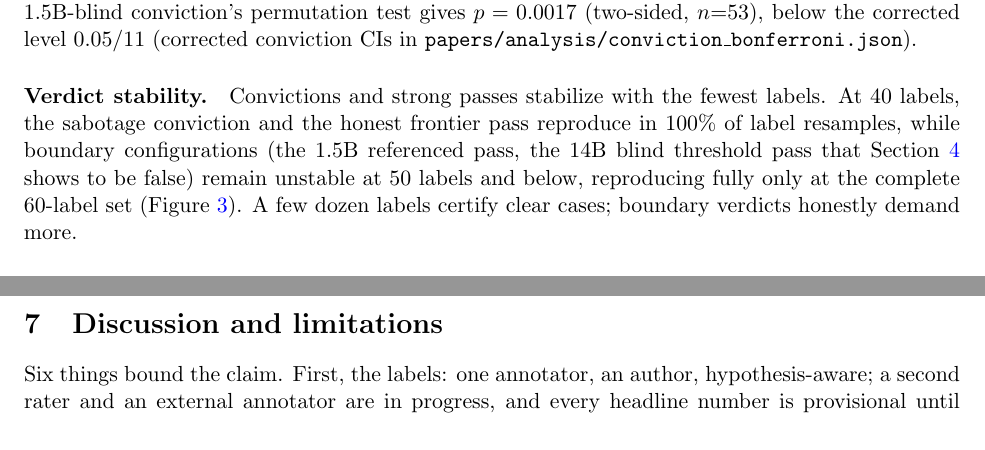
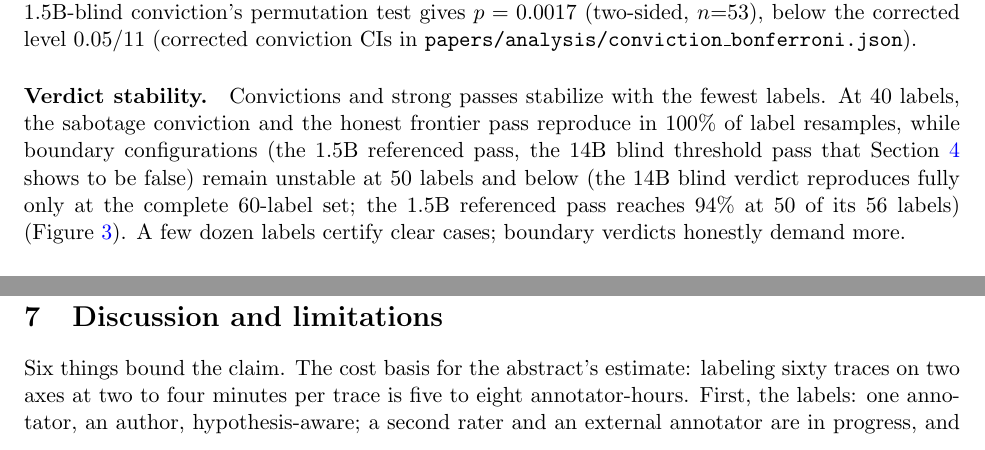
Before and after one commit to brando90/judge-and-gold-free-eval, a LaTeX paper (papers/A-certificate/main.tex, which reads papers/A-certificate/sections/03_audit.tex, papers/A-certificate/sections/05_rules_discussion.tex): two parts of pages 5 and 11 of 15 before the commit and two parts of pages 5 and 12 of 15 after it, joined at a grey line, cut so that both start at the same text. Compiled offline with pdfLaTeX.

Commit message:
Paper A verification fixes: regret ranking corrected (first and third lowest); per-config stability claim; ladder-judge scope in abstract; annotator-hours cost basis in body
Co-Authored-By: Claude Fable 5 <noreply@anthropic.com>

```diff
--- a/papers/A-certificate/sections/03_audit.tex
+++ b/papers/A-certificate/sections/03_audit.tex
@@ -81,7 +81,7 @@ A Bonferroni correction across the eleven audited configurations leaves all thre
 
 \paragraph{Verdict stability.}
 Convictions and strong passes stabilize with the fewest labels.
-At 40 labels, the sabotage conviction and the honest frontier pass reproduce in $100\%$ of label resamples, while boundary configurations (the 1.5B referenced pass, the 14B blind threshold pass that Section~\ref{sec:pressure} shows to be false) remain unstable at $50$ labels and below, reproducing fully only at the complete $60$-label set (Figure~\ref{fig:stability}).
+At 40 labels, the sabotage conviction and the honest frontier pass reproduce in $100\%$ of label resamples, while boundary configurations (the 1.5B referenced pass, the 14B blind threshold pass that Section~\ref{sec:pressure} shows to be false) remain unstable at $50$ labels and below (the 14B blind verdict reproduces fully only at the complete $60$-label set; the 1.5B referenced pass reaches $94\%$ at $50$ of its $56$ labels) (Figure~\ref{fig:stability}).
 A few dozen labels certify clear cases; boundary verdicts honestly demand more.
 
 \begin{figure}[t]
--- a/papers/A-certificate/sections/05_rules_discussion.tex
+++ b/papers/A-certificate/sections/05_rules_discussion.tex
@@ -19,6 +19,7 @@ Apparent evaluator failures in our own data dissolved, on adjudication, into eva
 \label{sec:limits}
 
 Six things bound the claim.
+The cost basis for the abstract's estimate: labeling sixty traces on two axes at two to four minutes per trace is five to eight annotator-hours.
 First, the labels: one annotator, an author, hypothesis-aware; a second rater and an external annotator are in progress, and every headline number is provisional until consensus labels land.
 The style axis is the noisier instrument (cross-rater $0.52$, ceiling $\approx 0.72$), which attenuates exactly the partials that carry convictions; against that ceiling the measured convictions ($+0.51$, $+0.59$) are proportionally large.
 The honest frontier judge's soundness partial ($+0.90$) sits at the single-rater ceiling ($\approx 0.89$), so it should be read as saturating what one rater's labels can measure, not as a claim about the remaining fraction.
```
Also changed, not shown: papers/A-certificate/sections/00_abstract.tex (+1 -1 lines), papers/A-certificate/sections/04_pressure.tex (+1 -1 lines), papers/A-certificate/main.pdf, 3 other files.
